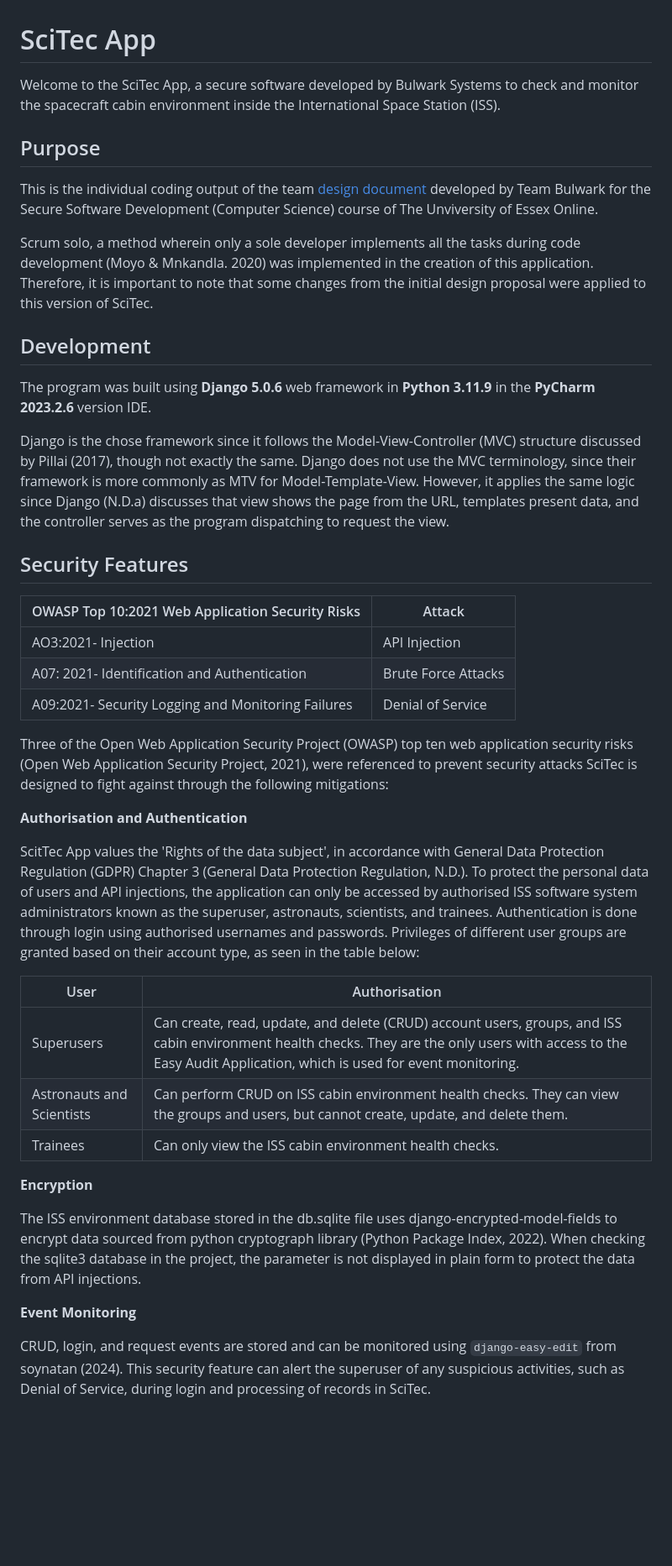
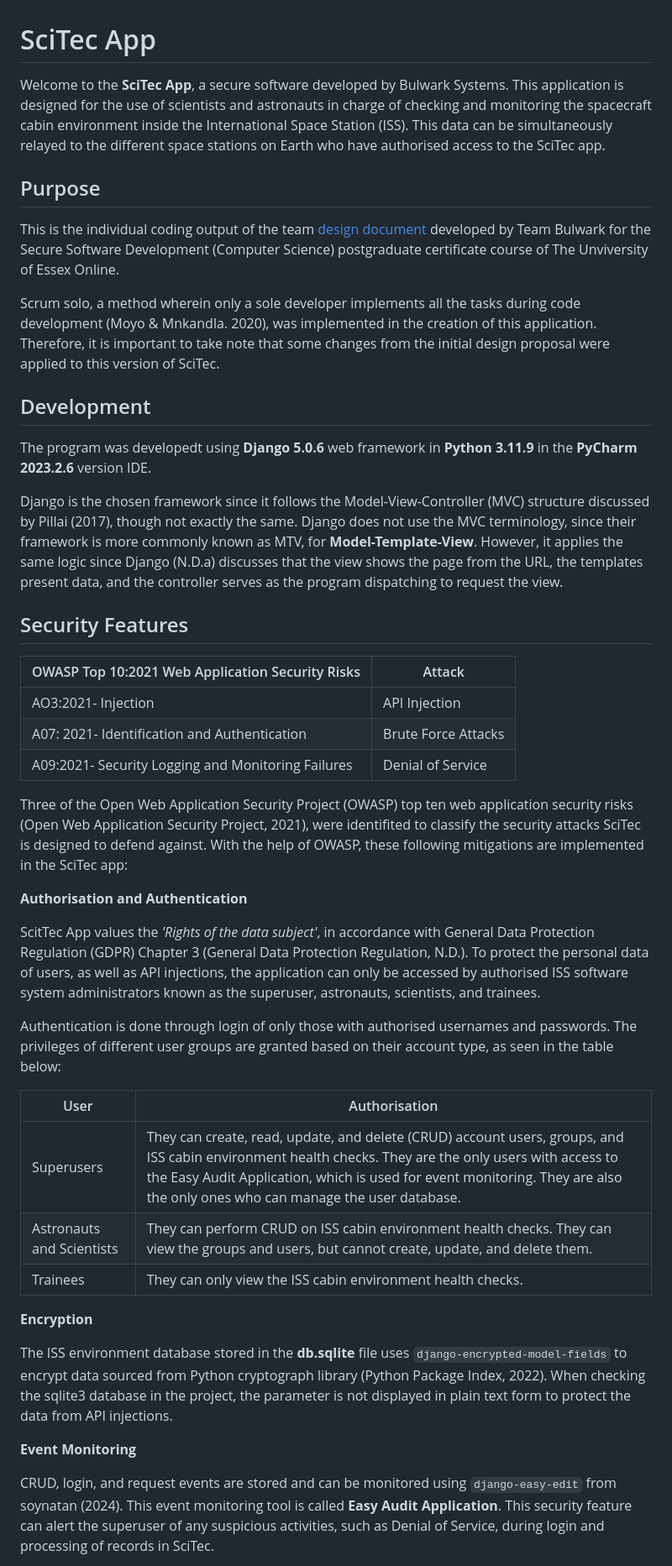
Before and after one commit to patzsantos/SciTec-App, a Markdown page: README.md, the part around one of its changes. Shown at 84% size. Rendered like a GitHub page; blank space fills up the shorter version.

````diff
--- a/README.md
+++ b/README.md
@@ -1,15 +1,18 @@
 # SciTec App
-Welcome to the SciTec App, a secure software developed by Bulwark Systems to check and monitor the spacecraft cabin environment inside the International Space Station (ISS).
+
+Welcome to the **SciTec App**, a secure software developed by Bulwark Systems. This application is designed for the use of scientists and astronauts in charge of checking and monitoring the spacecraft cabin environment inside the International Space Station (ISS). This data can be simultaneously relayed to the different space stations on Earth who have authorised access to the SciTec app.
 
 ## Purpose
-This is the individual coding output of the team [design document](https://github.com/patzsantos/scitecapp/blob/main/Design%20Document/SSDCS_PCOM7E%20March%202024%20Bulwark%20Systems%20%C2%A9%20SciTec%20App%20for%20the%20International%20Space%20Station%20(ISS).docx) developed by Team Bulwark for the Secure Software Development (Computer Science) course of The Unviversity of Essex Online.
 
-Scrum solo, a method wherein only a sole developer implements all the tasks during code development (Moyo & Mnkandla. 2020) was implemented in the creation of this application. Therefore, it is important to note that some changes from the initial design proposal were applied to this version of SciTec.
+This is the individual coding output of the team [design document](https://github.com/patzsantos/scitecapp/blob/main/Design%20Document/SSDCS_PCOM7E%20March%202024%20Bulwark%20Systems%20%C2%A9%20SciTec%20App%20for%20the%20International%20Space%20Station%20(ISS).docx) developed by Team Bulwark for the Secure Software Development (Computer Science) postgraduate certificate course of The Unviversity of Essex Online.
+
+Scrum solo, a method wherein only a sole developer implements all the tasks during code development (Moyo & Mnkandla. 2020), was implemented in the creation of this application. Therefore, it is important to take note that some changes from the initial design proposal were applied to this version of SciTec.
 
 ## Development
-The program was built using **Django 5.0.6** web framework in **Python 3.11.9** in the **PyCharm 2023.2.6** version IDE.
 
-Django is the chose framework since it follows the Model-View-Controller (MVC) structure discussed by Pillai (2017), though not exactly the same. Django does not use the MVC terminology, since their framework is more commonly as MTV for Model-Template-View. However, it applies the same logic since Django (N.D.a) discusses that view shows the page from the URL, templates present data, and the controller serves as the program dispatching to request the view.
+The program was developedt using **Django 5.0.6** web framework in **Python 3.11.9** in the **PyCharm 2023.2.6** version IDE.
+
+Django is the chosen framework since it follows the Model-View-Controller (MVC) structure discussed by Pillai (2017), though not exactly the same. Django does not use the MVC terminology, since their framework is more commonly known as MTV, for **Model-Template-View**. However, it applies the same logic since Django (N.D.a) discusses that the view shows the page from the URL, the templates present data, and the controller serves as the program dispatching to request the view.
 
 ## Security Features
 
@@ -19,24 +22,26 @@ Django is the chose framework since it follows the Model-View-Controller (MVC) s
 | A07: 2021- Identification and Authentication | Brute Force Attacks |
 | A09:2021- Security Logging and Monitoring Failures| Denial of Service |
 
-Three of the Open Web Application Security Project (OWASP) top ten web application security risks (Open Web Application Security Project, 2021), were referenced to prevent security attacks SciTec is designed to fight against through the following mitigations:
+Three of the Open Web Application Security Project (OWASP) top ten web application security risks (Open Web Application Security Project, 2021), were identifited to classify the security attacks SciTec is designed to defend against. With the help of OWASP, these following mitigations are implemented in the SciTec app:
 
 **Authorisation and Authentication**
 
-ScitTec App  values the 'Rights of the data subject', in accordance with General Data Protection Regulation (GDPR) Chapter 3 (General Data Protection Regulation, N.D.). To protect the personal data of users and API injections, the application can only be accessed by authorised ISS software system administrators known as the superuser, astronauts, scientists, and trainees. Authentication is done through login using authorised usernames and passwords. Privileges of different user groups are granted based on their account type, as seen in the table below:
+ScitTec App  values the _'Rights of the data subject'_, in accordance with General Data Protection Regulation (GDPR) Chapter 3 (General Data Protection Regulation, N.D.). To protect the personal data of users, as well as API injections, the application can only be accessed by authorised ISS software system administrators known as the superuser, astronauts, scientists, and trainees.
+
+Authentication is done through login of only those with authorised usernames and passwords. The privileges of different user groups are granted based on their account type, as seen in the table below:
 
 
 | User   | Authorisation |
 | ------------------ | ------------- |
-| Superusers | Can create, read, update, and delete (CRUD) account users, groups, and ISS cabin environment health checks. They are the only users with access to the Easy Audit Application, which is used for event monitoring. |
-| Astronauts and Scientists | Can perform CRUD on ISS cabin environment health checks. They can view the groups and users, but cannot create, update, and delete them. |
-| Trainees| Can only view the ISS cabin environment health checks. |
+| Superusers | They can create, read, update, and delete (CRUD) account users, groups, and ISS cabin environment health checks. They are the only users with access to the Easy Audit Application, which is used for event monitoring. They are also the only ones who can manage the user database. |
+| Astronauts and Scientists | They can perform CRUD on ISS cabin environment health checks. They can view the groups and users, but cannot create, update, and delete them. |
+| Trainees| They can only view the ISS cabin environment health checks. |
 
 **Encryption**
 
-The ISS environment database stored in the db.sqlite file uses django-encrypted-model-fields to encrypt data sourced from python cryptograph library (Python Package Index, 2022). When checking the sqlite3 database in the project, the parameter is not displayed in plain form to protect the data from API injections.
+The ISS environment database stored in the **db.sqlite** file uses ```django-encrypted-model-fields``` to encrypt data sourced from Python cryptograph library (Python Package Index, 2022). When checking the sqlite3 database in the project, the parameter is not displayed in plain text form to protect the data from API injections.
 
 **Event Monitoring**
 
-CRUD, login, and request events are stored and can be monitored using ```django-easy-edit``` from soynatan (2024). This security feature can alert the superuser of any suspicious activities, such as Denial of Service, during login and processing of records in SciTec.
+CRUD, login, and request events are stored and can be monitored using ```django-easy-edit``` from soynatan (2024). This event monitoring tool is called **Easy Audit Application**. This security feature can alert the superuser of any suspicious activities, such as Denial of Service, during login and processing of records in SciTec.
 
````
Also changed, not shown: other parts of README.md (+23 -18 lines).
